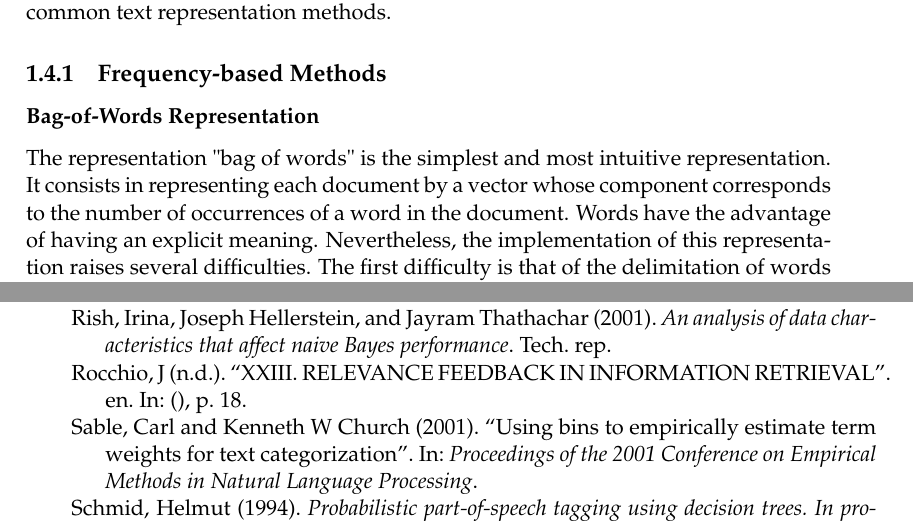
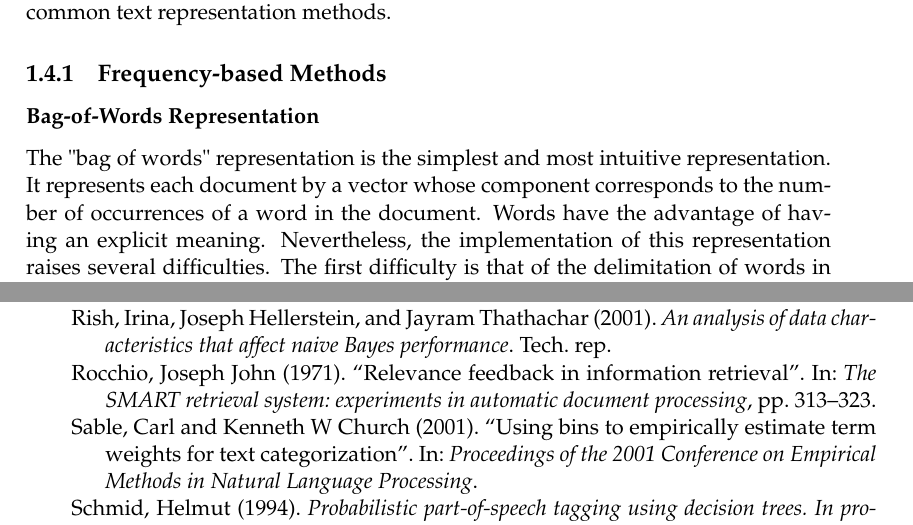
Before and after one commit to raghebalghezi/risala, a LaTeX thesis (main.tex, which reads Chapters/Chapter1.tex, references.bib): two parts of pages 21 and 50 of 51, joined at a grey line, cut so that both start at the same text. Compiled offline with pdfLaTeX.

Commit message:
fix roccio citation

```diff
--- a/Chapters/Chapter1.tex
+++ b/Chapters/Chapter1.tex
@@ -84,8 +84,8 @@ A feature is defined as any element that can be used as an attribute in classifi
 
 \subsubsection{Bag-of-Words Representation}
 
-The representation "bag of words" is the simplest and most intuitive
-representation. It consists in representing each document by a vector
+The "bag of words" representation is the simplest and most intuitive
+representation. It represents each document by a vector
 whose component corresponds to the number of occurrences of a word in
 the document.  Words have the advantage of having an
 explicit meaning. Nevertheless, the implementation of this
--- a/references.bib
+++ b/references.bib
@@ -194,9 +194,3 @@
   file = {ScienceDirect Snapshot:/Users/raghebal-ghezi/Zotero/storage/L7BXDP32/S0164121209000089.html:text/html}
 }
 
-@article{rocchio_xxiii._nodate,
-  title = {{XXIII}. {RELEVANCE} {FEEDBACK} {IN} {INFORMATION} {RETRIEVAL}},
-  abstract = {In evaluating the performance of a document retrieval system one must attempt to isolate the critical variables which determine system behavior. For this purpose a model is introduced which identifies indexing, search request formulation,, and request-document matching as the three primary functions of an automatic retrieval system. Search request formulation,, the responsibility of the users of the system, Is considered to be the variable with the greatest potential variance. In view of this, the idea of the optimization of search requests is believed to constitute a primary possibility toward better control In evaluating indexing and request-document matching. Investigation into request optimality leads In turn to a method for improving search requests in an operational framework. For this purpose the notion of interaction between a user and an information retrieval system by means of relevance feedback is introduced. A process of request modifications is developed based on a sequence of retrieval operations, such that after each operation the user Is allowed to communicate his evaluation to the system. This information Is used as a basis for altering the user's query. The modification algorithm is developed below and some preliminary results are presented.},
-  language = {en},
-  author = {Rocchio, J},
-  pages = {18},
@@ -204,3 +200,7 @@
+  journal={The SMART retrieval system: experiments in automatic document processing},
+  pages={313--323},
+  year={1971},
+  publisher={Prentice-Hall Inc.}
 }
 
 @inproceedings{tam_comparative_2002,
```
Also changed, not shown: Chapters/Chapter2.tex (+1 -1 lines), Chapters/Chapter2.bbl (added), main.bbl, main.pdf, references.bib (4 more changed lines), 6 other files.
